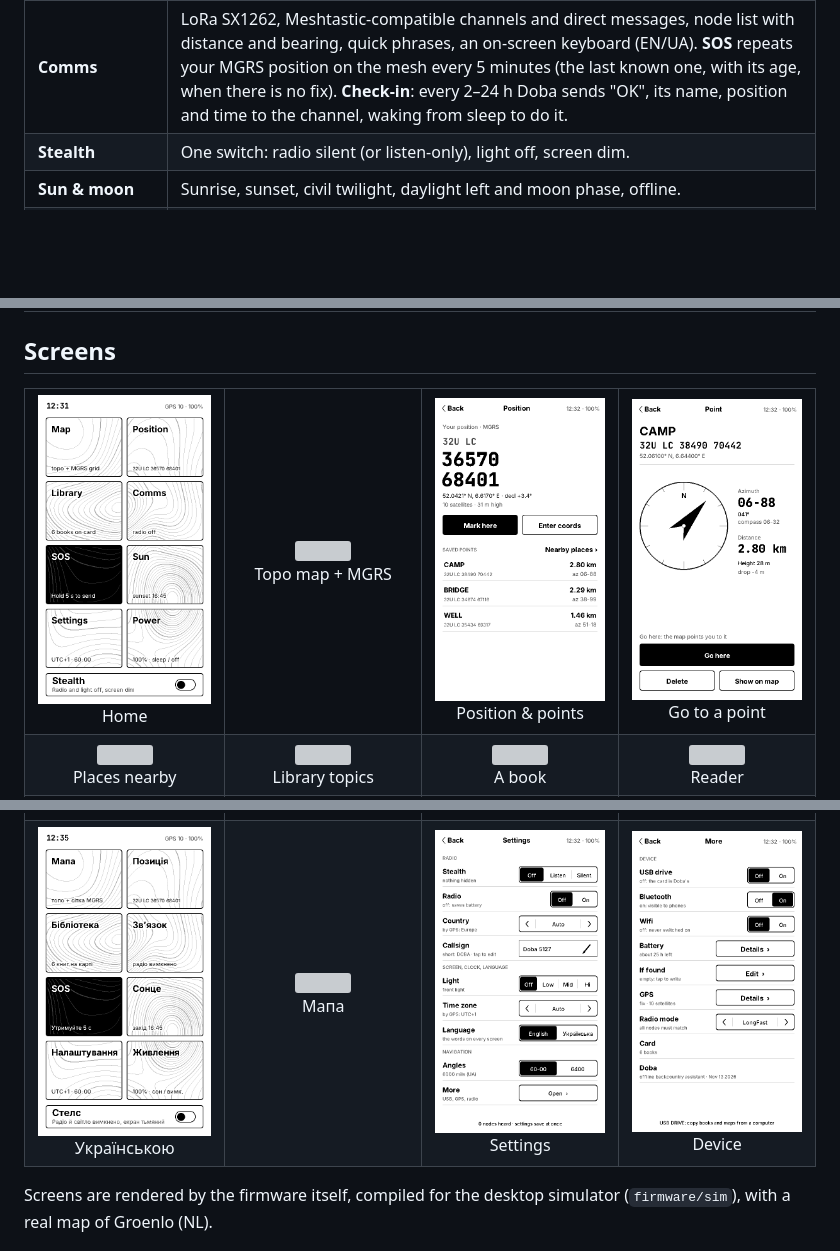
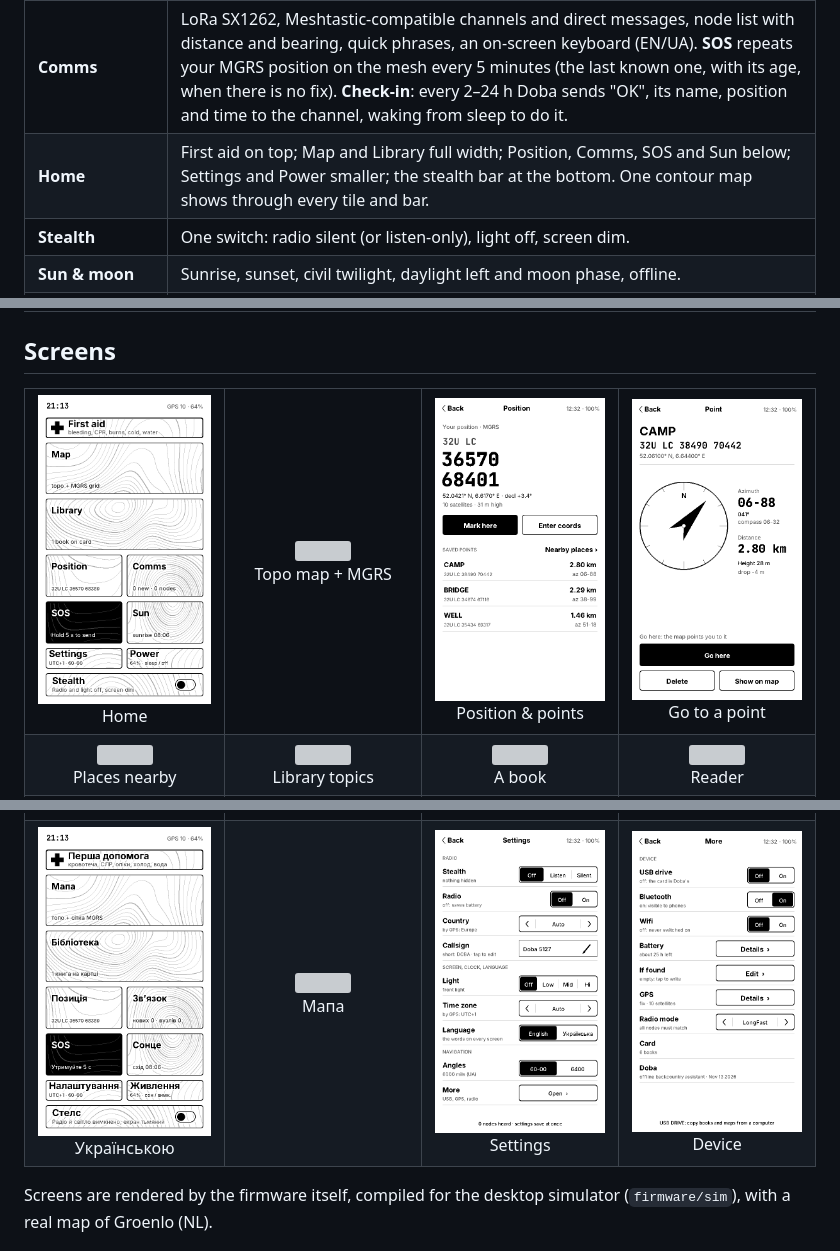
Before and after one commit to festchenko/doba, a Markdown page: README.md, 3 parts joined by grey strips. Drawn GitHub-style; pictures changed too: docs/screens/en/home.png, docs/screens/uk/home.png; blank space fills up the shorter version; grey boxes are pictures that could not be loaded.

```diff
--- a/README.md
+++ b/README.md
@@ -41,6 +41,7 @@ There is no account, no cloud, no app, and nothing transmits unless you switch t
 | **Library** | Kiwix ZIM archives converted to a light format the ESP32 reads quickly: Wikipedia (EN, UK) with pictures, WikiMed, iFixit, Appropedia, Stack Exchange Q&A, Wikisource and Gutenberg classics, Wikivoyage, Wiktionary, US field manuals, plus your own PDF/EPUB/Markdown. Topic pages (first aid, water, fire, shelter, food…) and three emergency buttons. Search puts the medical books first. First-aid rows open on the article's "what to do" part. Ukrainian machine translations say so under every title. |
 | **Reader** | Serif text with Cyrillic hyphenation, pictures and captions, contents, links and back, text size. Long books **reopen where you stopped**, even after a restart. |
 | **Comms** | LoRa SX1262, Meshtastic-compatible channels and direct messages, node list with distance and bearing, quick phrases, an on-screen keyboard (EN/UA). **SOS** repeats your MGRS position on the mesh every 5 minutes (the last known one, with its age, when there is no fix). **Check-in**: every 2–24 h Doba sends "OK", its name, position and time to the channel, waking from sleep to do it. |
+| **Home** | First aid on top; Map and Library full width; Position, Comms, SOS and Sun below; Settings and Power smaller; the stealth bar at the bottom. One contour map shows through every tile and bar. |
 | **Stealth** | One switch: radio silent (or listen-only), light off, screen dim. |
 | **Sun & moon** | Sunrise, sunset, civil twilight, daylight left and moon phase, offline. |
 | **Battery** | Measured current and time left at this pace, and an estimated split of where the charge goes (GPS, radio, light, screen updates). |
```
Also changed, not shown: README.uk.md (+1 -0 lines), 7 other files.
